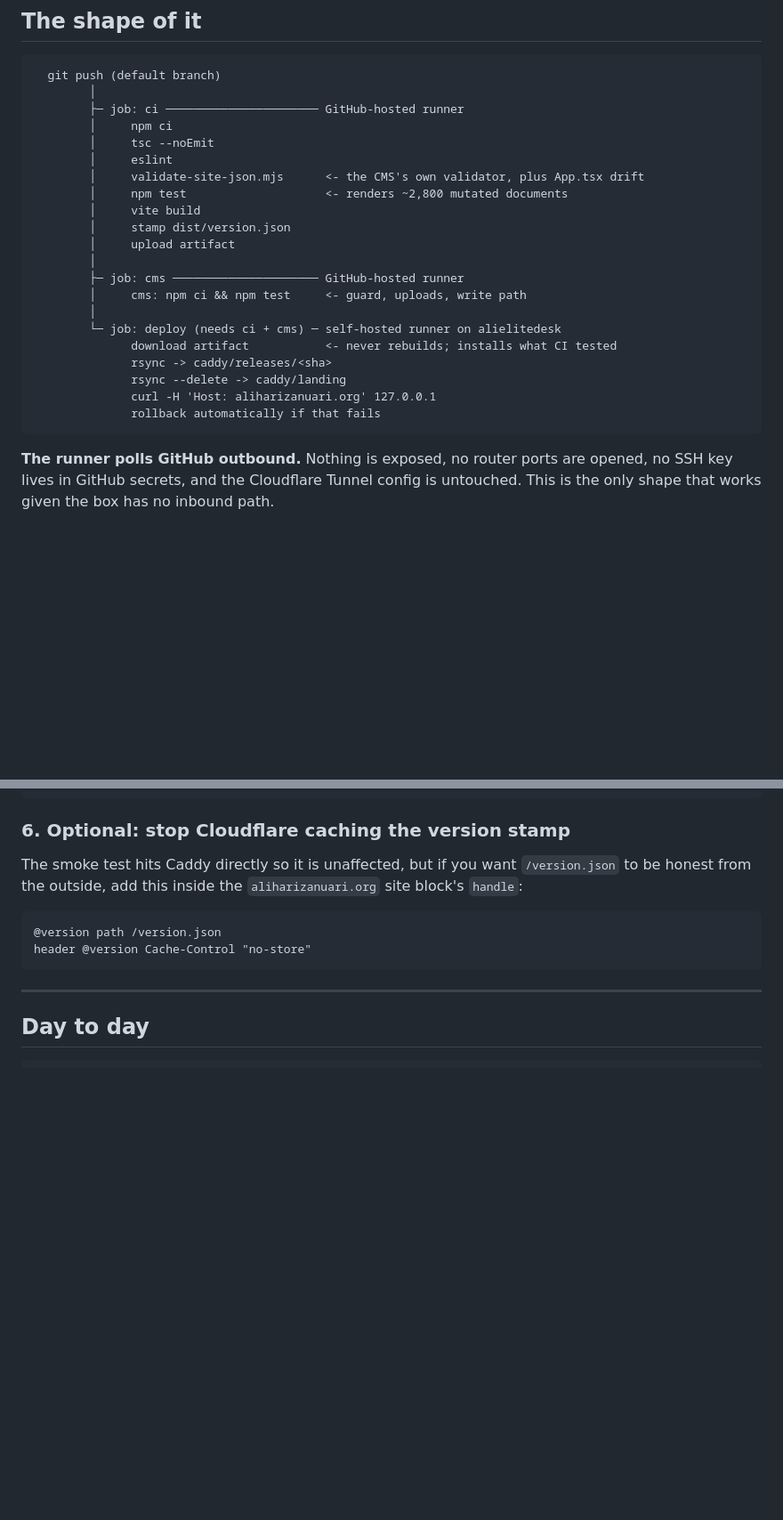
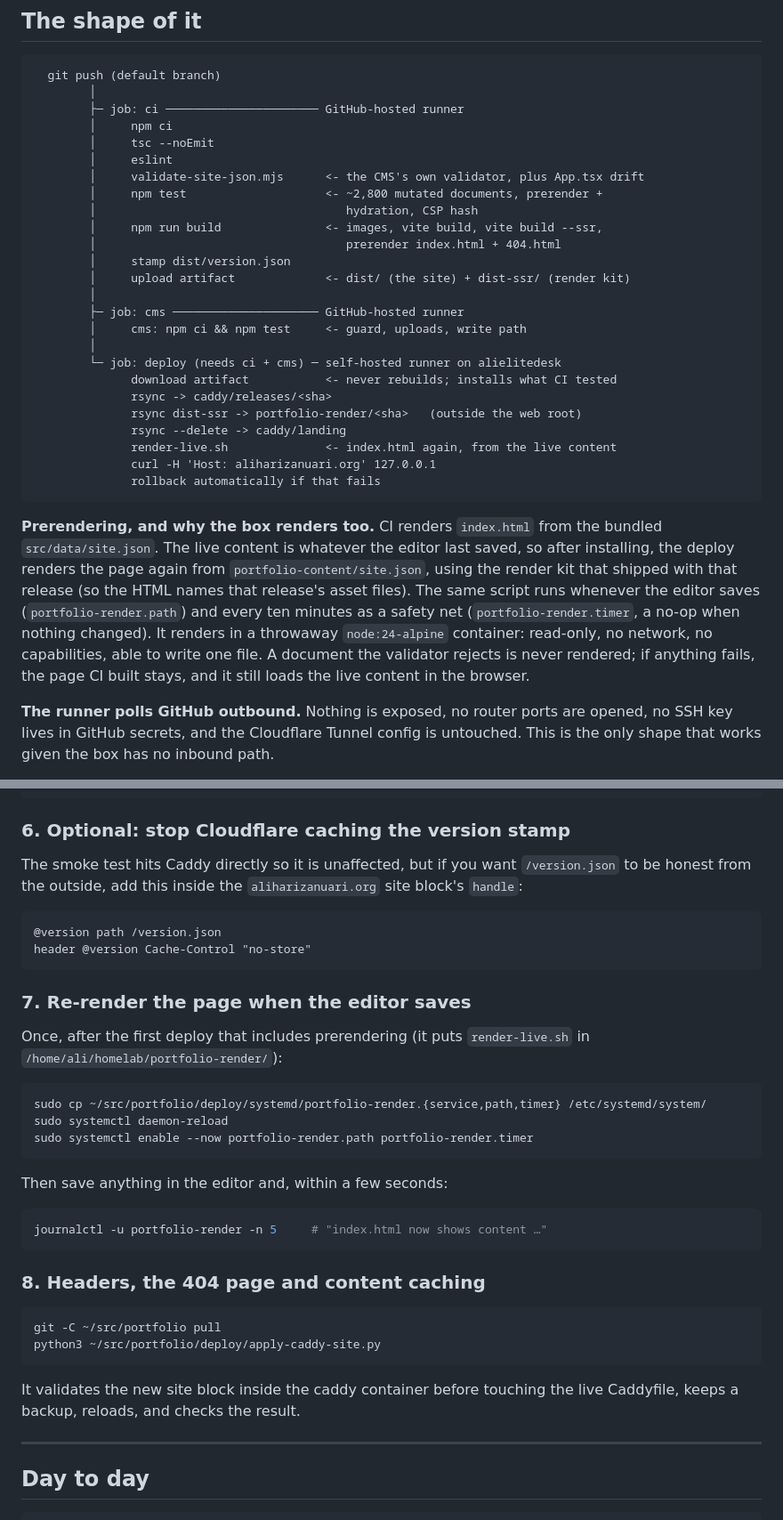
Before and after one commit to alihariz/portfolio, a Markdown page: docs/DEPLOY.md, 2 parts joined by grey strips. Shown at 89% size. Rendered like a GitHub page; blank space fills up the shorter version.

````diff
--- a/docs/DEPLOY.md
+++ b/docs/DEPLOY.md
@@ -12,10 +12,12 @@ How a commit becomes the live site, and what to do when it goes wrong.
         │     tsc --noEmit
         │     eslint
         │     validate-site-json.mjs      <- the CMS's own validator, plus App.tsx drift
-        │     npm test                    <- renders ~2,800 mutated documents
-        │     vite build
+        │     npm test                    <- ~2,800 mutated documents, prerender +
+        │                                    hydration, CSP hash
+        │     npm run build               <- images, vite build, vite build --ssr,
+        │                                    prerender index.html + 404.html
         │     stamp dist/version.json
-        │     upload artifact
+        │     upload artifact             <- dist/ (the site) + dist-ssr/ (render kit)
         │
         ├─ job: cms ───────────────────── GitHub-hosted runner
         │     cms: npm ci && npm test     <- guard, uploads, write path
@@ -23,10 +25,24 @@ How a commit becomes the live site, and what to do when it goes wrong.
         └─ job: deploy (needs ci + cms) ─ self-hosted runner on alielitedesk
               download artifact           <- never rebuilds; installs what CI tested
               rsync -> caddy/releases/<sha>
+              rsync dist-ssr -> portfolio-render/<sha>   (outside the web root)
               rsync --delete -> caddy/landing
+              render-live.sh              <- index.html again, from the live content
               curl -H 'Host: aliharizanuari.org' 127.0.0.1
               rollback automatically if that fails
 ```
+
+**Prerendering, and why the box renders too.** CI renders `index.html` from the
+bundled `src/data/site.json`. The live content is whatever the editor last
+saved, so after installing, the deploy renders the page again from
+`portfolio-content/site.json`, using the render kit that shipped with that
+release (so the HTML names that release's asset files). The same script runs
+whenever the editor saves (`portfolio-render.path`) and every ten minutes as a
+safety net (`portfolio-render.timer`, a no-op when nothing changed). It renders
+in a throwaway `node:24-alpine` container: read-only, no network, no
+capabilities, able to write one file. A document the validator rejects is never
+rendered; if anything fails, the page CI built stays, and it still loads the
+live content in the browser.
 
 **The runner polls GitHub outbound.** Nothing is exposed, no router ports are
 opened, no SSH key lives in GitHub secrets, and the Cloudflare Tunnel config is
@@ -144,6 +160,33 @@ The smoke test hits Caddy directly so it is unaffected, but if you want
 header @version Cache-Control "no-store"
 ```
 
+### 7. Re-render the page when the editor saves
+
+Once, after the first deploy that includes prerendering (it puts
+`render-live.sh` in `/home/ali/homelab/portfolio-render/`):
+
+```bash
+sudo cp ~/src/portfolio/deploy/systemd/portfolio-render.{service,path,timer} /etc/systemd/system/
+sudo systemctl daemon-reload
+sudo systemctl enable --now portfolio-render.path portfolio-render.timer
+```
+
+Then save anything in the editor and, within a few seconds:
+
+```bash
+journalctl -u portfolio-render -n 5     # "index.html now shows content …"
+```
+
+### 8. Headers, the 404 page and content caching
+
+```bash
+git -C ~/src/portfolio pull
+python3 ~/src/portfolio/deploy/apply-caddy-site.py
+```
+
+It validates the new site block inside the caddy container before touching
+the live Caddyfile, keeps a backup, reloads, and checks the result.
+
 ---
 
 ## Day to day
````
Also changed, not shown: other parts of docs/DEPLOY.md (+24 -0 lines), cms/README.md (+4 -2 lines), 1 other file.
